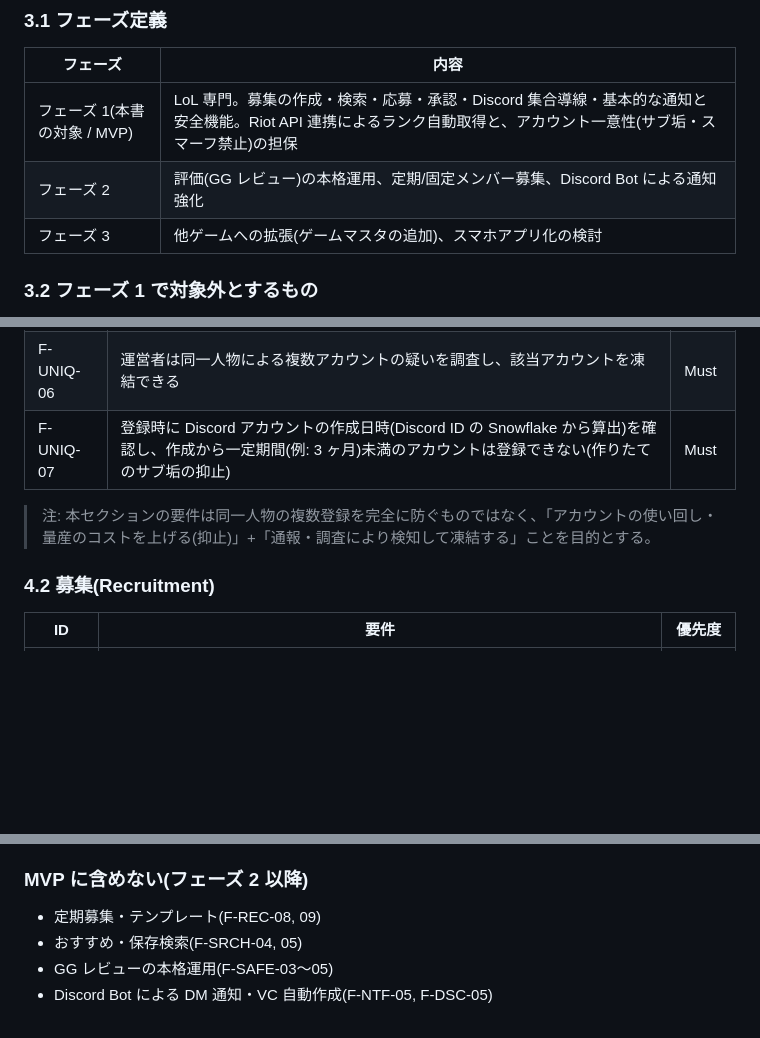
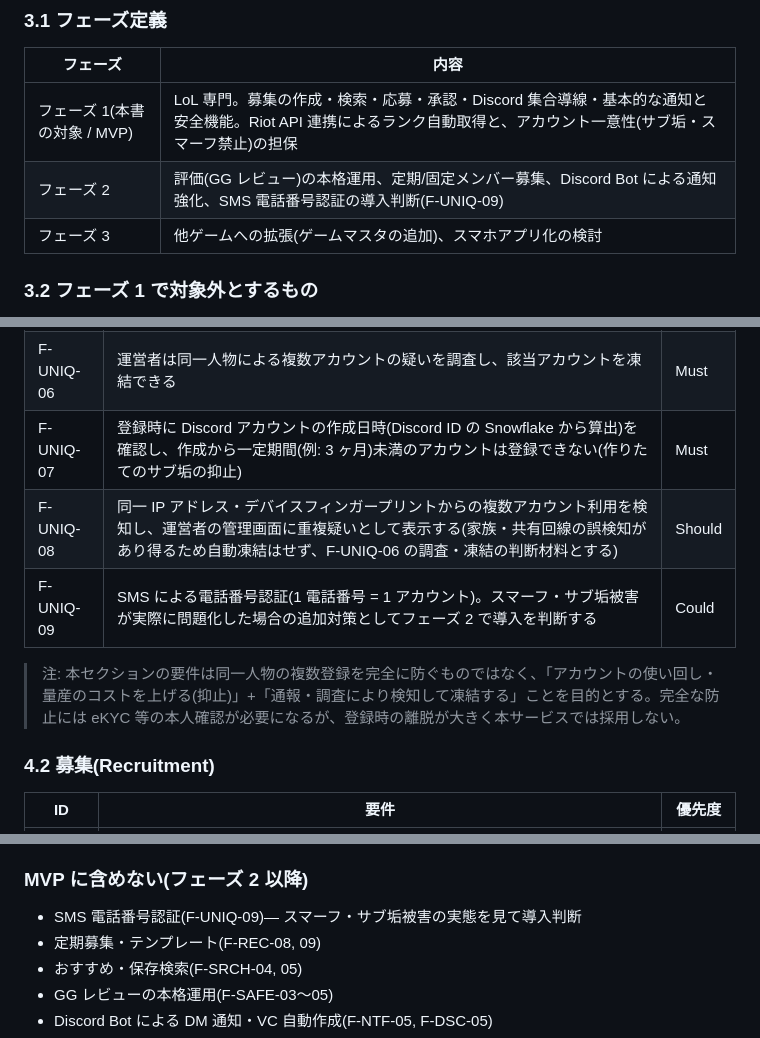
Before and after one commit to Mizzen2438/lolmysite, a Markdown page: REQUIREMENTS.md, 3 parts joined by grey strips. Rendered like a GitHub page; blank space fills up the shorter version.

Commit message:
アカウント一意性セクションを抑止+検知の三段構えに改訂
- F-UNIQ-08: IP/デバイス重複検知を運営向け判断材料として追加
  (誤検知を考慮し自動凍結はしない、Should)
- F-UNIQ-09: SMS 電話番号認証を被害実態を見てフェーズ 2 で
  導入判断する Could 要件として追加
- フェーズ定義と MVP ロードマップに反映、eKYC を採用しない
  理由を注記に追記

https://claude.ai/code/session_01VvVWtGZ82myTYLRdL8wrJA

```diff
--- a/REQUIREMENTS.md
+++ b/REQUIREMENTS.md
@@ -64,7 +64,7 @@
 | フェーズ | 内容 |
 |---|---|
 | フェーズ 1(本書の対象 / MVP) | LoL 専門。募集の作成・検索・応募・承認・Discord 集合導線・基本的な通知と安全機能。Riot API 連携によるランク自動取得と、アカウント一意性(サブ垢・スマーフ禁止)の担保 |
-| フェーズ 2 | 評価(GG レビュー)の本格運用、定期/固定メンバー募集、Discord Bot による通知強化 |
+| フェーズ 2 | 評価(GG レビュー)の本格運用、定期/固定メンバー募集、Discord Bot による通知強化、SMS 電話番号認証の導入判断(F-UNIQ-09) |
 | フェーズ 3 | 他ゲームへの拡張(ゲームマスタの追加)、スマホアプリ化の検討 |
 
 ### 3.2 フェーズ 1 で対象外とするもの
@@ -104,8 +104,10 @@
 | F-UNIQ-05 | スマーフ行為(メインより低ランクのアカウントでの参加、実力を偽った低ランク帯募集への参加)を利用規約・ガイドラインで禁止する | Must |
 | F-UNIQ-06 | 運営者は同一人物による複数アカウントの疑いを調査し、該当アカウントを凍結できる | Must |
 | F-UNIQ-07 | 登録時に Discord アカウントの作成日時(Discord ID の Snowflake から算出)を確認し、作成から一定期間(例: 3 ヶ月)未満のアカウントは登録できない(作りたてのサブ垢の抑止) | Must |
+| F-UNIQ-08 | 同一 IP アドレス・デバイスフィンガープリントからの複数アカウント利用を検知し、運営者の管理画面に重複疑いとして表示する(家族・共有回線の誤検知があり得るため自動凍結はせず、F-UNIQ-06 の調査・凍結の判断材料とする) | Should |
+| F-UNIQ-09 | SMS による電話番号認証(1 電話番号 = 1 アカウント)。スマーフ・サブ垢被害が実際に問題化した場合の追加対策としてフェーズ 2 で導入を判断する | Could |
 
-> 注: 本セクションの要件は同一人物の複数登録を完全に防ぐものではなく、「アカウントの使い回し・量産のコストを上げる(抑止)」+「通報・調査により検知して凍結する」ことを目的とする。
+> 注: 本セクションの要件は同一人物の複数登録を完全に防ぐものではなく、「アカウントの使い回し・量産のコストを上げる(抑止)」+「通報・調査により検知して凍結する」ことを目的とする。完全な防止には eKYC 等の本人確認が必要になるが、登録時の離脱が大きく本サービスでは採用しない。
 
 ### 4.2 募集(Recruitment)
 
@@ -262,6 +264,7 @@ User ──< Notification
 
 ### MVP に含めない(フェーズ 2 以降)
 
+- SMS 電話番号認証(F-UNIQ-09)— スマーフ・サブ垢被害の実態を見て導入判断
 - 定期募集・テンプレート(F-REC-08, 09)
 - おすすめ・保存検索(F-SRCH-04, 05)
 - GG レビューの本格運用(F-SAFE-03〜05)
```
